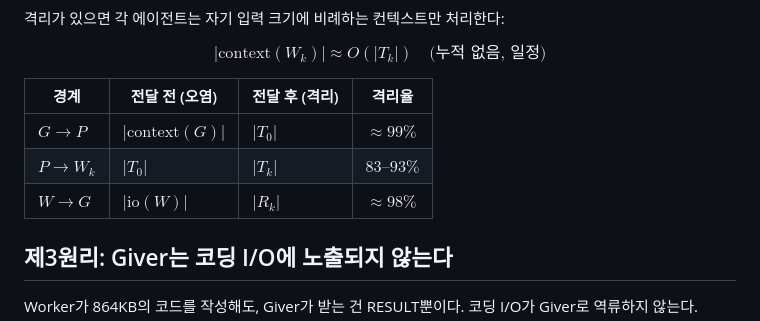
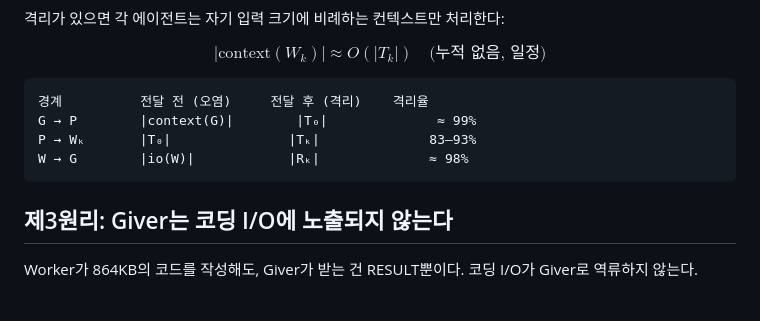
Before and after one commit to sng2c/giver-architecture, a Markdown page: giver-principles.md, the part around the change. Rendered like a GitHub page; blank space fills up the shorter version.

Commit message:
fix: 격리율 테이블 LaTeX 깨짐 수정 (코드블록으로 변경)

````diff
--- a/giver-principles.md
+++ b/giver-principles.md
@@ -38,11 +38,12 @@ $$
 |\text{context}(W_k)| \approx O(|T_k|) \quad \text{(누적 없음, 일정)}
 $$
 
-| 경계 | 전달 전 (오염) | 전달 후 (격리) | 격리율 |
-|------|---------------|---------------|--------|
-| $G \to P$ | $|\text{context}(G)|$ | $|T_0|$ | $\approx 99\%$ |
-| $P \to W_k$ | $|T_0|$ | $|T_k|$ | $83\text{--}93\%$ |
-| $W \to G$ | $|\text{io}(W)|$ | $|R_k|$ | $\approx 98\%$ |
+```
+경계          전달 전 (오염)     전달 후 (격리)    격리율
+G → P        |context(G)|        |T₀|              ≈ 99%
+P → Wₖ       |T₀|               |Tₖ|              83—93%
+W → G        |io(W)|            |Rₖ|              ≈ 98%
+```
 
 ## 제3원리: Giver는 코딩 I/O에 노출되지 않는다
 
````
